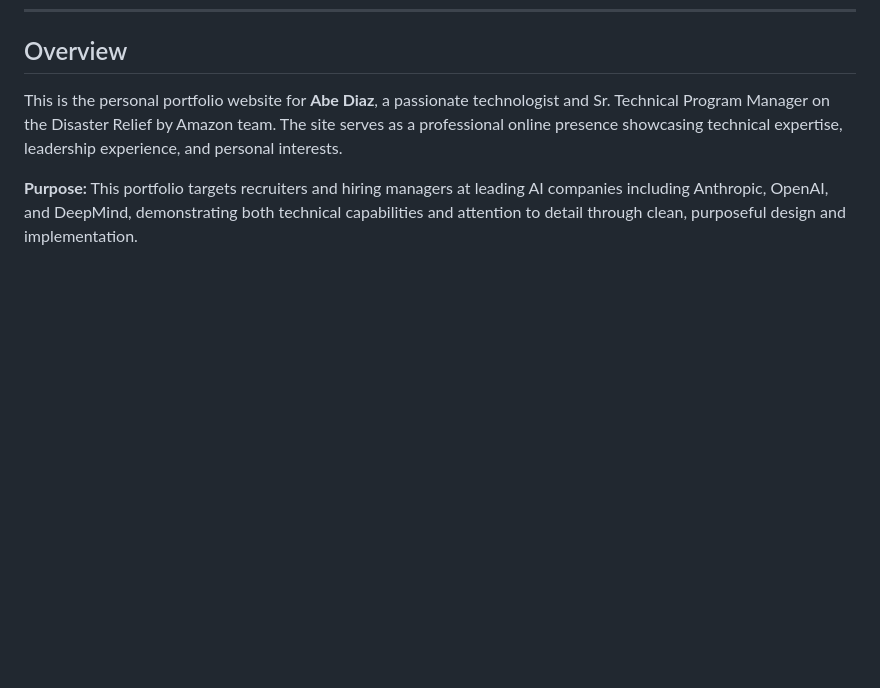
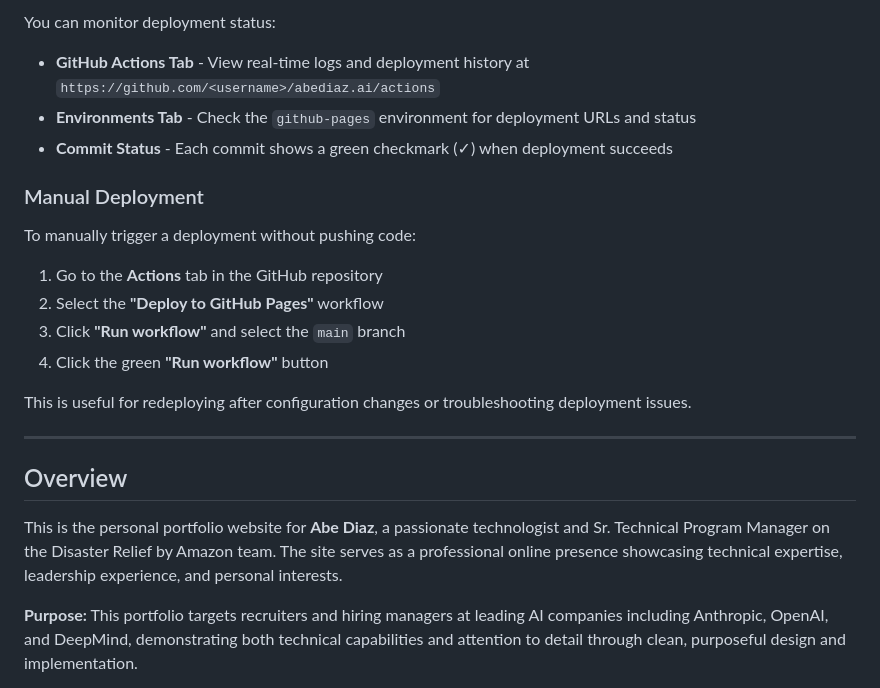
Before and after one commit to abe238/abediaz.ai, a Markdown page: README.md, the part around one of its changes. Drawn GitHub-style; blank space fills up the shorter version.

Commit message:
auto-claude: 2.4 - Document the GitHub Pages deployment workflow, inc

```diff
--- a/README.md
+++ b/README.md
@@ -136,3 +213,22 @@ Since all code is in `index.html` with inline CSS, you can edit directly:
+You can monitor deployment status:
+
+- **GitHub Actions Tab** - View real-time logs and deployment history at `https://github.com/<username>/abediaz.ai/actions`
+- **Environments Tab** - Check the `github-pages` environment for deployment URLs and status
+- **Commit Status** - Each commit shows a green checkmark (✓) when deployment succeeds
+
+### Manual Deployment
+
+To manually trigger a deployment without pushing code:
+
+1. Go to the **Actions** tab in the GitHub repository
+2. Select the **"Deploy to GitHub Pages"** workflow
+3. Click **"Run workflow"** and select the `main` branch
+4. Click the green **"Run workflow"** button
+
+This is useful for redeploying after configuration changes or troubleshooting deployment issues.
+
+---
+
 ## Overview
 
 This is the personal portfolio website for **Abe Diaz**, a passionate technologist and Sr. Technical Program Manager on the Disaster Relief by Amazon team. The site serves as a professional online presence showcasing technical expertise, leadership experience, and personal interests.
```
Also changed, not shown: other parts of README.md (+77 -0 lines).
